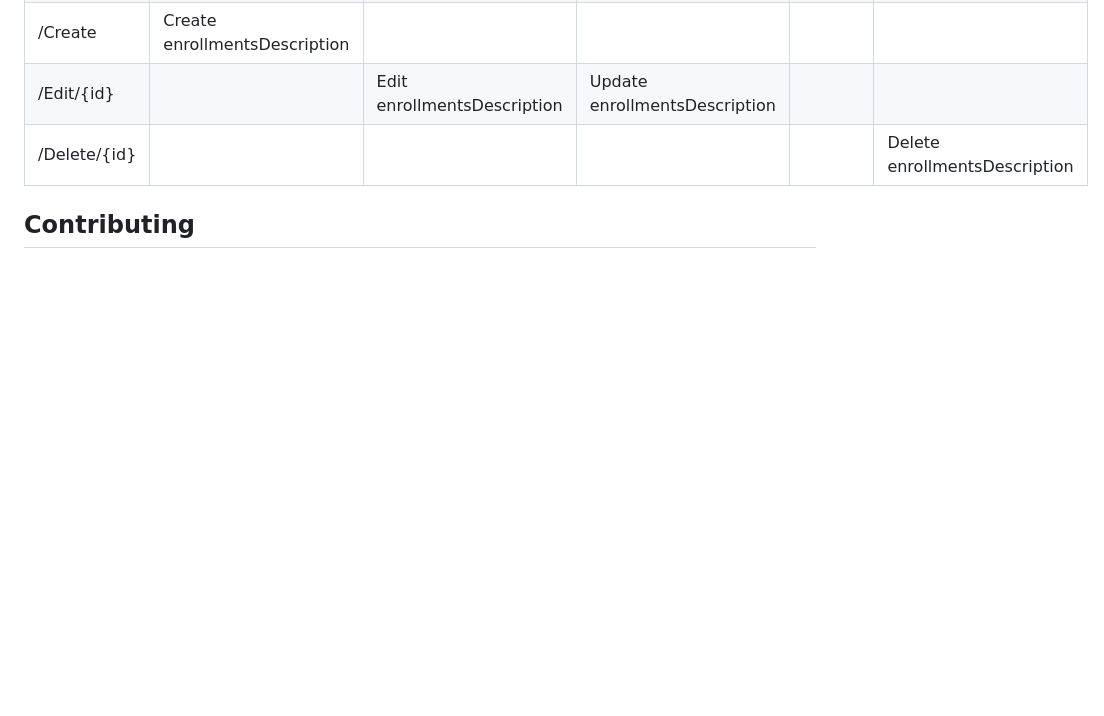
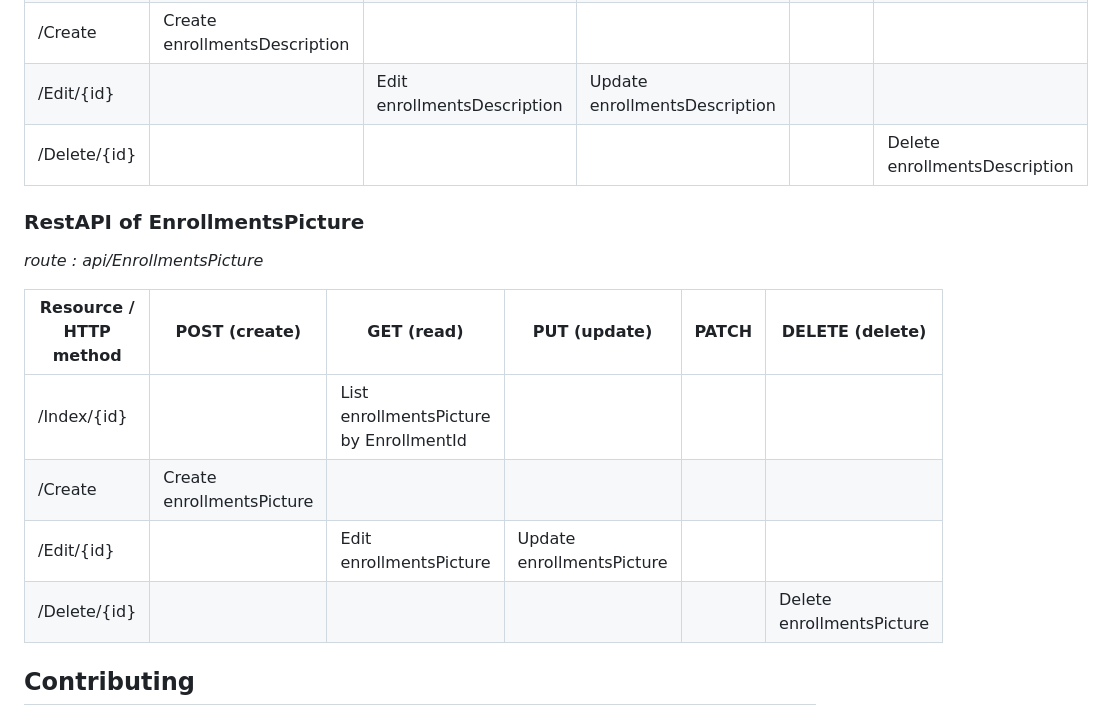
Before and after one commit to tc-soft/mini-ITS, a Markdown page: README.md, the part around the change. Drawn GitHub-style; blank space fills up the shorter version.

Commit message:
feat: Add information of enrollmentsPicture RestAPI to README.md

```diff
--- a/README.md
+++ b/README.md
@@ -46,6 +46,17 @@ mini-ITS - a small reporting system to your comany.
 | /Edit/{id}             |                                   | Edit<br> enrollmentsDescription                     | Update<br> enrollmentsDescription |       |                                   |
 | /Delete/{id}           |                                   |                                                     |                                   |       | Delete<br> enrollmentsDescription |
 
+### <span style="color:blue">**RestAPI of EnrollmentsPicture**</span>
+*route : api/EnrollmentsPicture*
+
+| Resource / HTTP method | POST (create)                     | GET (read)                                          | PUT (update)                      | PATCH | DELETE (delete)                   |
+| ---------------------- | --------------------------------- | --------------------------------------------------- | --------------------------------- | ----- |---------------------------------- |
+| /Index/{id}            |                                   | List<br> enrollmentsPicture<br> by EnrollmentId     |                                   |       |                                   |
+| /Create                | Create<br> enrollmentsPicture     |                                                     |                                   |       |                                   |
+| /Edit/{id}             |                                   | Edit<br> enrollmentsPicture                         | Update<br> enrollmentsPicture     |       |                                   |
+| /Delete/{id}           |                                   |                                                     |                                   |       | Delete<br> enrollmentsPicture     |
+
+
 ## Contributing
 Pull requests are welcome. For major changes, please open an issue first to discuss what you would like to change. Please make sure to update tests as appropriate.
 
```
